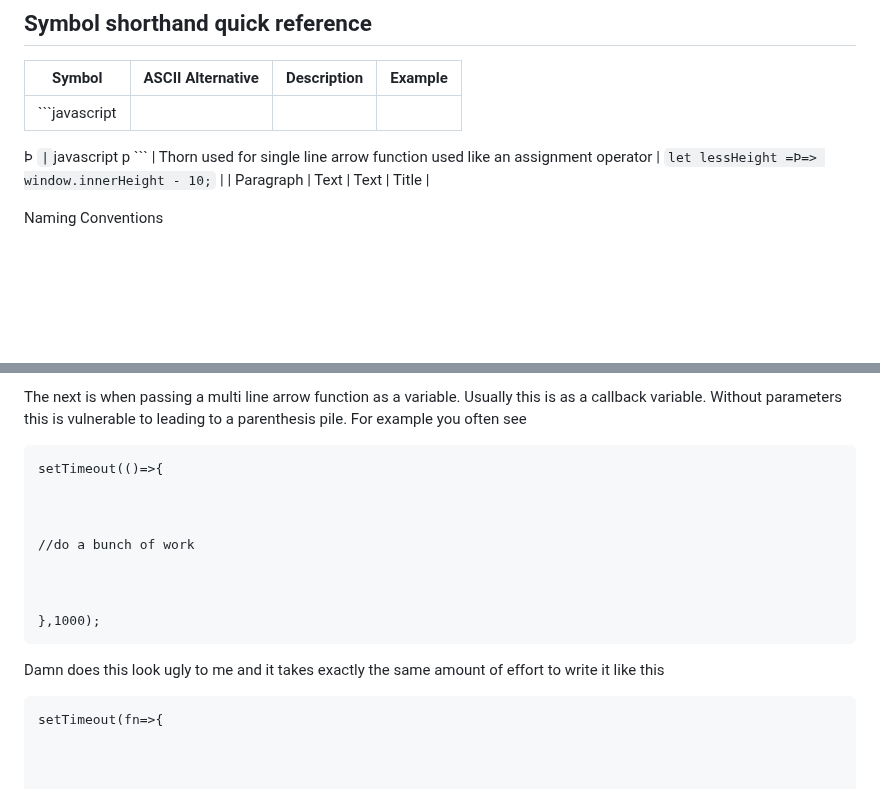
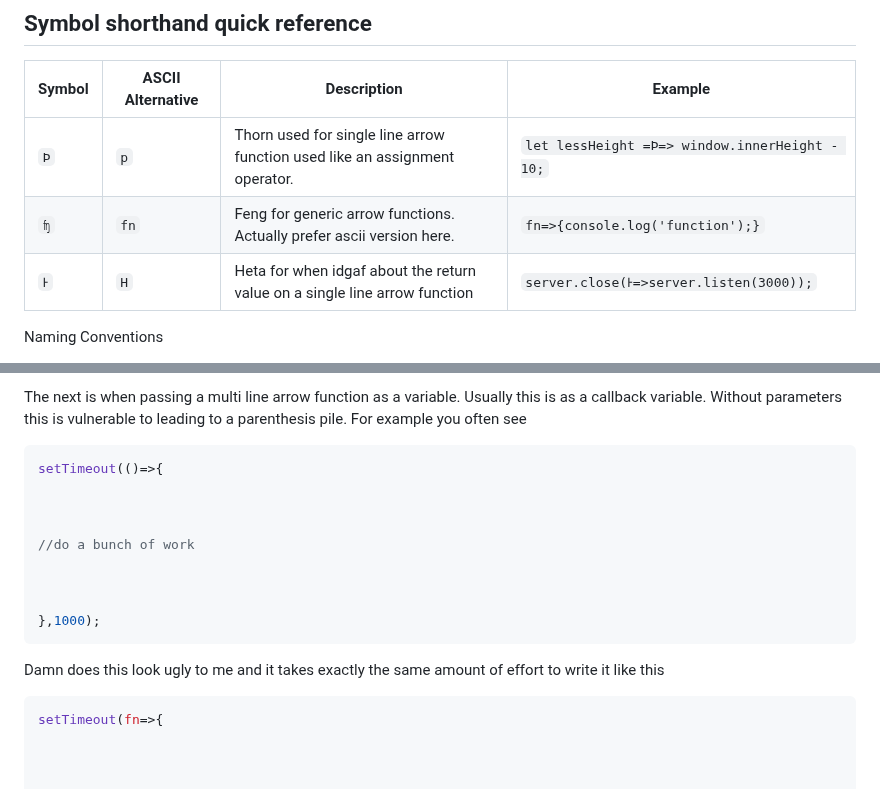
Before and after one commit to weblette/Node.mjs-Render-Markdown, a Markdown page: js-style-guide.md, 2 parts joined by grey strips. Rendered like a GitHub page; blank space fills up the shorter version.

````diff
--- a/js-style-guide.md
+++ b/js-style-guide.md
@@ -8,13 +8,9 @@ These are personal preference style guides for how I like to write JavaScript. T
 
 | Symbol | ASCII Alternative | Description | Example |
 | ----------- | ----------- | ----------- | ----------- |
-| ```javascript
-Þ
-``` | ```javascript
-p
-``` | Thorn used for single line arrow function used like an assignment operator | `let lessHeight =Þ=> window.innerHeight - 10;` |
-| Paragraph   | Text        | Text        | Title       |
-
+| `Þ` | `p` | Thorn used for single line arrow function used like an assignment operator. | `let lessHeight =Þ=> window.innerHeight - 10;` |
+| `ʩ`   | `fn` | Feng for generic arrow functions. Actually prefer ascii version here. | `fn=>{console.log('function');}` |
+| `Ͱ`   | `H` | Heta for when idgaf about the return value on a single line arrow function | `server.close(Ͱ=>server.listen(3000));` |
 
 Naming Conventions
 
@@ -86,7 +82,7 @@ The next is when passing a multi line arrow function as a variable. Usually this
 
 
 
-```
+```javascript
 setTimeout(()=>{
 
 
@@ -104,7 +100,7 @@ Damn does this look ugly to me and it takes exactly the same amount of effort to
 
 
 
-```
+```javascript
 setTimeout(fn=>{
 
 
````
